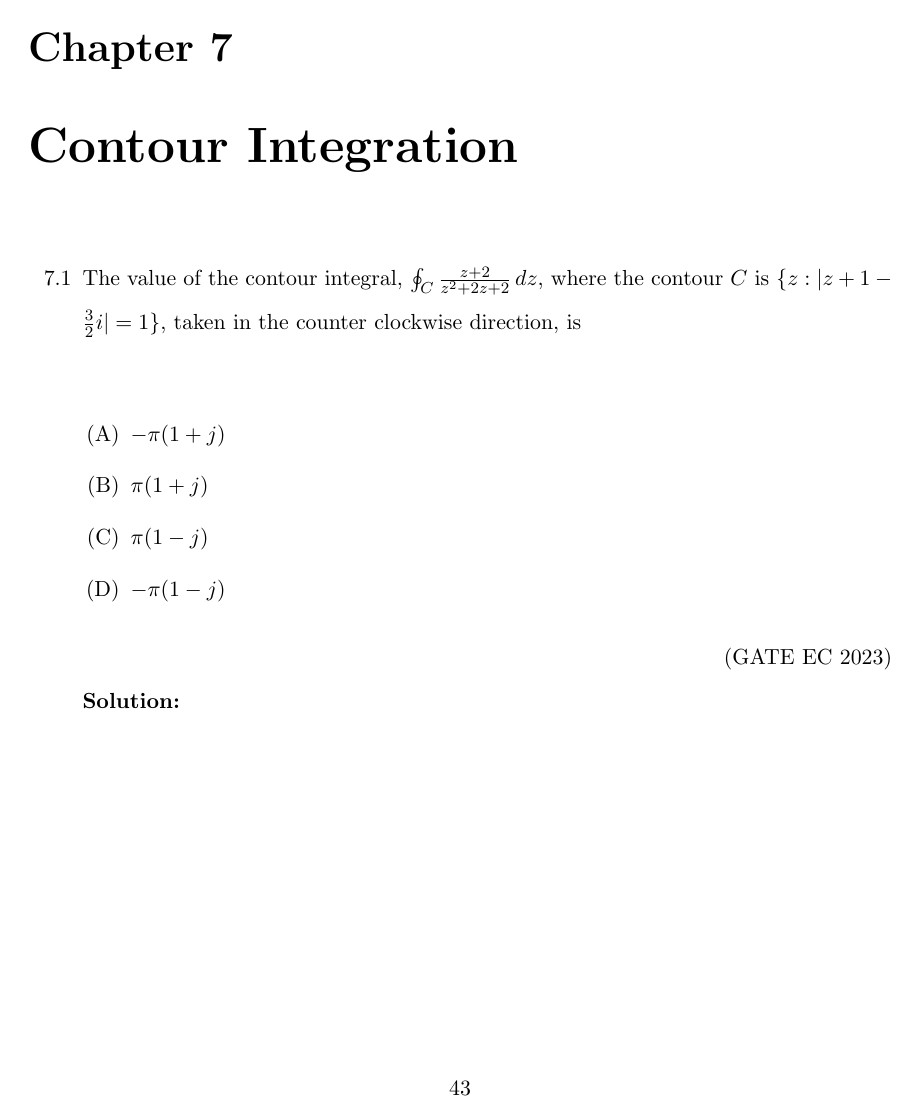
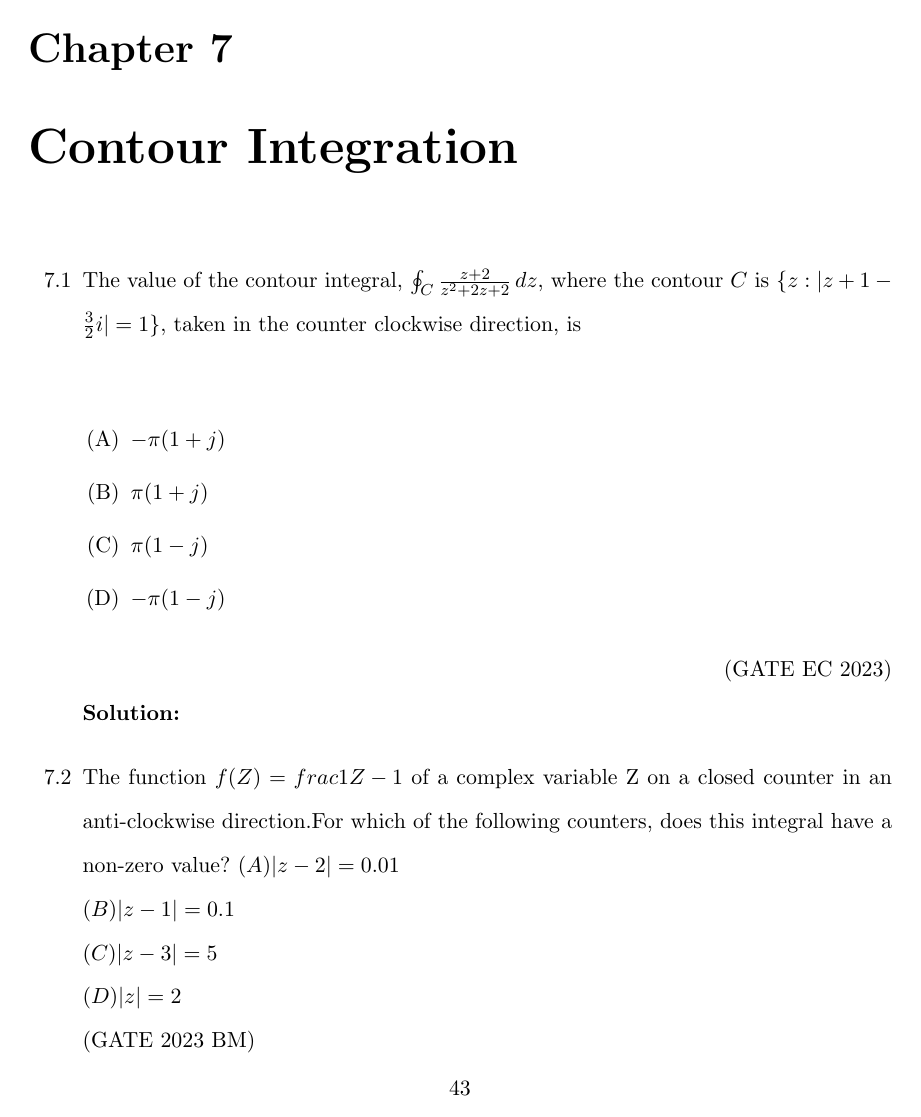
Before and after one commit to kmeghanasai/gate-signal, a LaTeX thesis (main.tex, which reads 2023/contour.tex): page 49 of 78. Compiled offline with pdfLaTeX.

Commit message:
GATE 2023 BM.48 as 7.2_EE23BTECH11020

```diff
--- a/2023/contour.tex
+++ b/2023/contour.tex
@@ -10,4 +10,13 @@
 
 \hfill{(GATE EC 2023)}\\
 \solution
+
+\item The function $f(Z)=frac{1}{Z-1}$ of a complex variable Z on a closed counter in an anti-clockwise direction.For which of the following counters, does this integral have a non-zero value?
+\brak{A}$\abs{z-2}=0.01$\\
+\brak{B}$\abs{z-1}=0.1$\\
+\brak{C}$\abs{z-3}=5$\\
+\brak{D}$\abs{z}=2$\\
+\hfill(GATE 2023 BM)\\
+\solution
+\newpage
 \end{enumerate}
```
